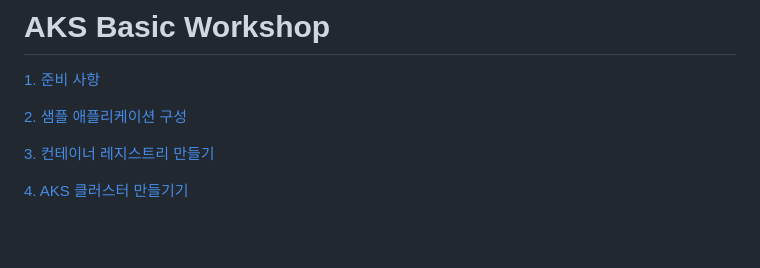
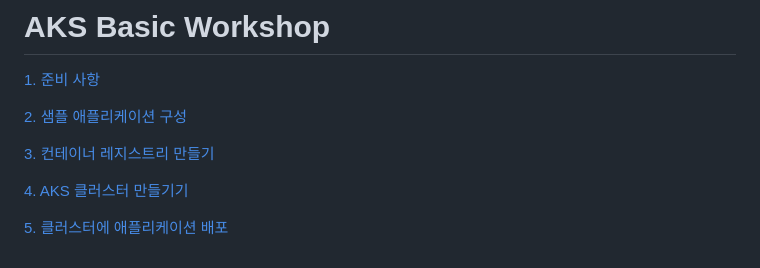
Before and after one commit to Azure-Samples/AKSBasicWorkshop, a Markdown page: README.md, the part around the change. Drawn GitHub-style; blank space fills up the shorter version.

```diff
--- a/README.md
+++ b/README.md
@@ -7,3 +7,5 @@
 [3. 컨테이너 레지스트리 만들기](./3.%20컨테이너%20레지스트리%20만들기/)
 
 [4. AKS 클러스터 만들기기](./4.%20AKS%20클러스터%20만들기/)
+
+[5. 클러스터에 애플리케이션 배포](./5.%20클러스터에%20애플리케이션%20배포/)
```
Also changed, not shown: 3. 컨테이너 레지스트리 만들기/README.md (+6 -6 lines), 5. 클러스터에 애플리케이션 배포/README.md (added, +59 -0 lines), 3. 컨테이너 레지스트리 만들기/images/image 1.png, 5. 클러스터에 애플리케이션 배포/images/image 1.png (added), 5. 클러스터에 애플리케이션 배포/images/image.png (added), 1 other file.
